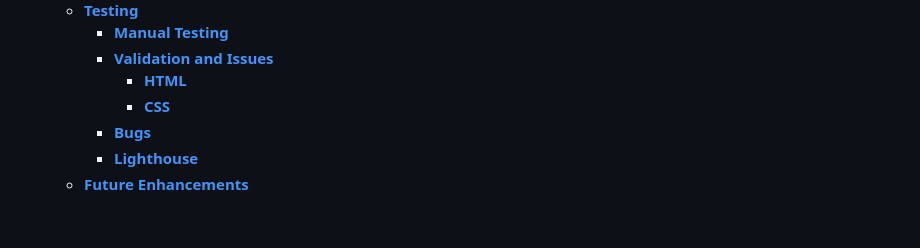
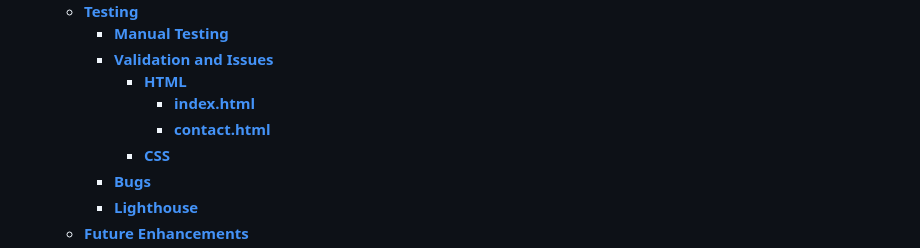
Before and after one commit to RazmikMovsisyan/light_trails, a Markdown page: README.md, the part around the change printed below. GitHub-like rendering; blank space fills up the shorter version.

Commit message:
Docs: Add: Table of Content for HTML Error

```diff
--- a/README.md
+++ b/README.md
@@ -31,6 +31,8 @@ From the romance of weddings to the uniqueness of individual portraits and the v
     - [**Manual Testing**](#manual-testing)
     - [**Validation and Issues**](#validation-and-issues)
       - [**HTML**](#html)
+          - [**index.html**](#indexhtml)
+          - [**contact.html**](#contacthtml)
       - [**CSS**](#css)
     - [**Bugs**](#css)
     - [**Lighthouse**](#lighthouse)
```
Also changed, not shown: other parts of README.md (+3 -3 lines).
